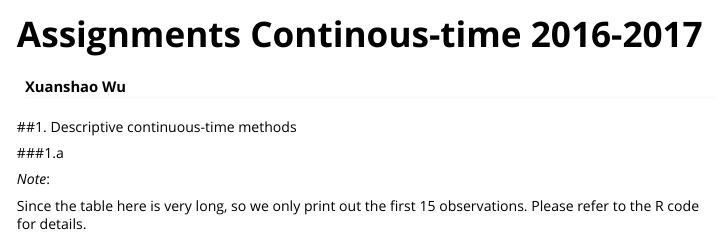
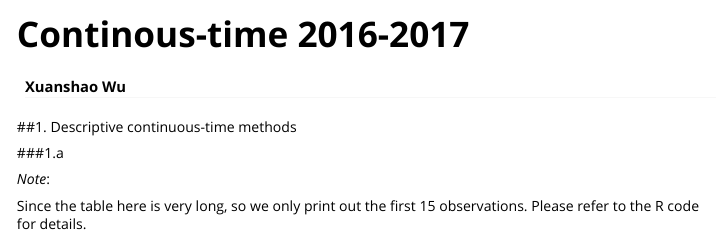
Before and after one commit to legranicky/shao, an R Markdown document (Continuous Xuanshao_Wu.Rmd): the page in a window 1100 px wide, from its top. Rendered offline with R 4.5, knitr and Pandoc, with nearby package versions; some code elsewhere in the file could not run offline.

Commit message:
Update and rename Assignments Continuous Xuanshao_Wu.Rmd to Continuous Xuanshao_Wu.Rmd

```diff
--- a/Assignments Continuous Xuanshao_Wu.Rmd
+++ b/Continuous Xuanshao_Wu.Rmd
@@ -1,9 +1,9 @@
 ---
-title: "Assignments Continous-time 2016-2017"
+title: "Continous-time 2016-2017"
 author: "Xuanshao Wu"
 output: rmarkdown::html_vignette
 vignette: >
-  %\VignetteIndexEntry{Assignments Continuous-time 2016-2017}
+  %\VignetteIndexEntry{Continuous-time 2016-2017}
   %\VignetteEngine{knitr::rmarkdown}
   %\VignetteEncoding{UTF-8}
 ---
```
